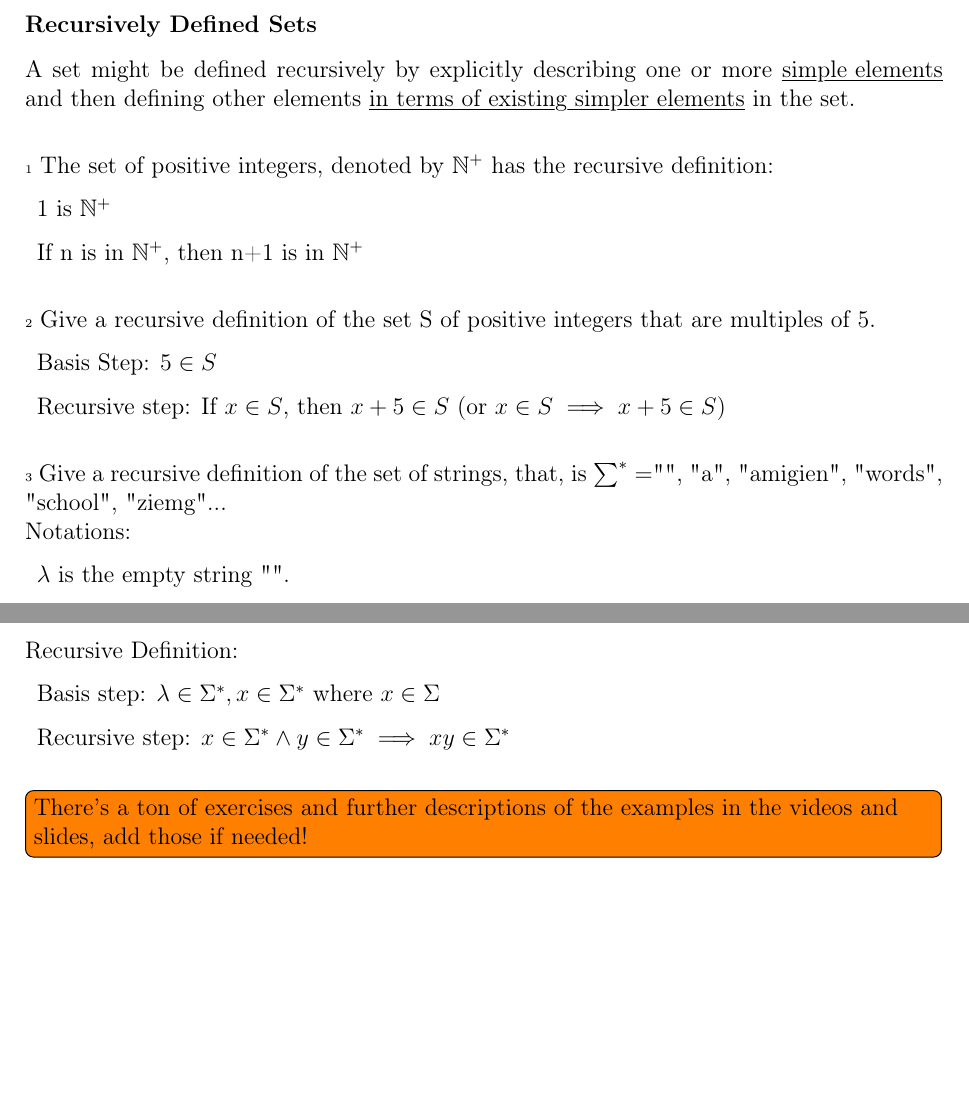
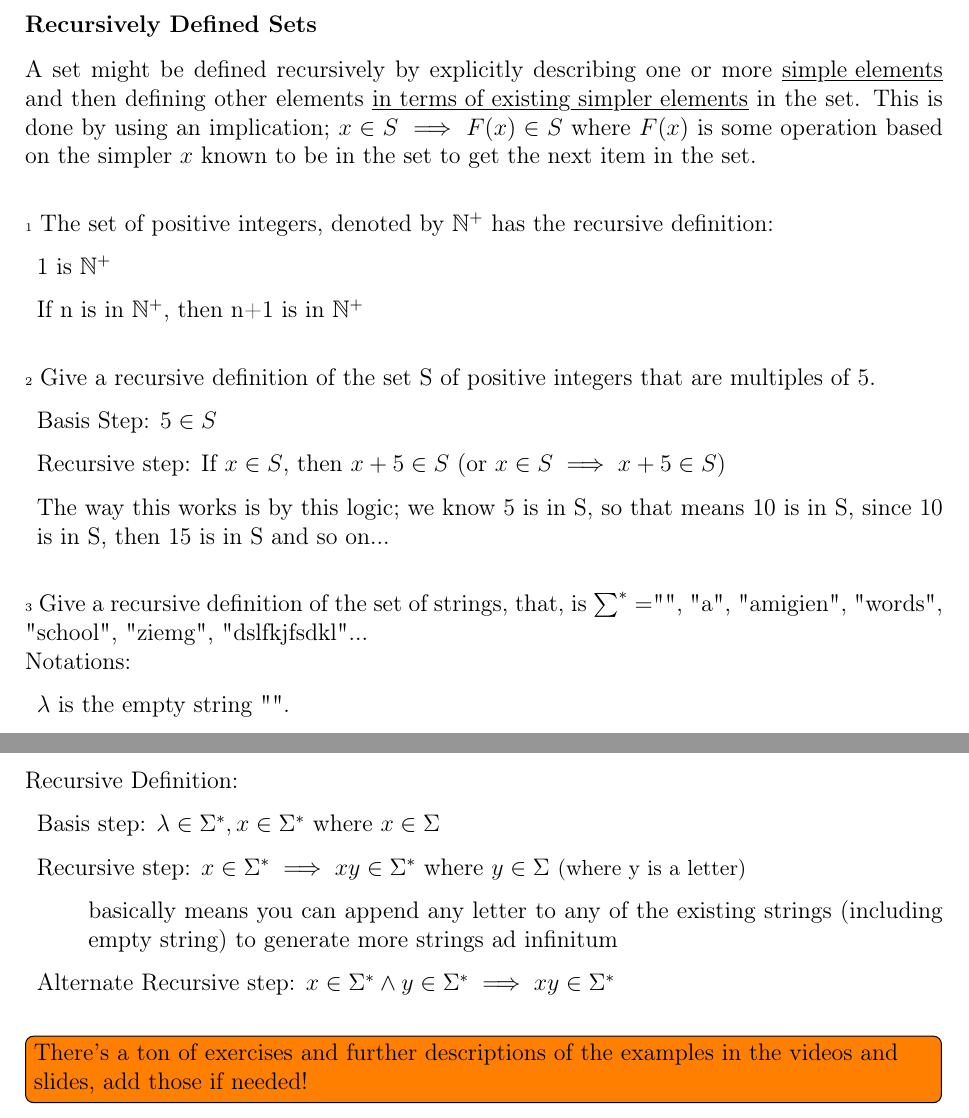
Before and after one commit to antecomp/Discrete, a LaTeX document (Discrete Maths.tex): two parts of page 63 of 90, joined at a grey line, cut so that both start at the same text, the shorter picture padded with empty space. Compiled offline with pdfLaTeX.

Commit message:
more mild note touchups

```diff
--- a/Discrete Maths.tex
+++ b/Discrete Maths.tex
@@ -2747,7 +2747,7 @@ The sequence is 1,1,2,3,5,8,13,21,... Otherwise known as the Fibonacci sequence.
 \pagebreak
 
 \subsubsection*{Recursively Defined Sets}
-A set might be defined recursively by explicitly describing one or more \cul{simple elements} and then defining other elements \cul{in terms of existing simpler elements} in the set. \bigbreak
+A set might be defined recursively by explicitly describing one or more \cul{simple elements} and then defining other elements \cul{in terms of existing simpler elements} in the set. This is done by using an implication; $x \in S \implies F(x) \in S$ where $F(x)$ is some operation based on the simpler $x$ known to be in the set to get the next item in the set. \bigbreak
 
 \exheader[1] The set of positive integers, denoted by $\mathbb{N}^+$ has the recursive definition:
 \begin{itemize}[leftmargin=*, label={}]
@@ -2761,11 +2761,12 @@ A set might be defined recursively by explicitly describing one or more \cul{sim
 \begin{itemize}[leftmargin=*, label={}]
 	\item Basis Step: $5 \in S$
 	\item Recursive step: If $x \in S$, then $x+5 \in S$ (or $x \in S \implies x + 5 \in S$)
-\end{itemize}
-
-\bigbreak
-
-\exheader[3] Give a recursive definition of the set of strings, that, is $\sum^* = ${"", "a", "amigien", "words", "school", "ziemg"...} \\
+	\item The way this works is by this logic; we know 5 is in S, so that means 10 is in S, since 10 is in S, then 15 is in S and so on...
+\end{itemize}
+
+\bigbreak
+
+\exheader[3] Give a recursive definition of the set of strings, that, is $\sum^* = ${"", "a", "amigien", "words", "school", "ziemg", "dslfkjfsdkl"...} \\
 Notations:
 \begin{itemize}[leftmargin=*, label={}]
 	\item $\lambda$ is the empty string "".
@@ -2775,7 +2776,11 @@ Notations:
 Recursive Definition:
 \begin{itemize}[leftmargin=*, label={}]
 	\item Basis step: $\lambda \in \Sigma^*, x \in \Sigma^*$ where $x \in \Sigma$
-	\item Recursive step: $x \in \Sigma^* \land y \in \Sigma^* \implies xy \in \Sigma^*$
+	\item Recursive step: $x \in \Sigma^* \implies xy \in \Sigma^*$ where $y \in \Sigma$ {\small (where y is a letter)}
+	\begin{itemize}[label={}]
+		\item basically means you can append any letter to any of the existing strings (including empty string) to generate more strings ad infinitum
+	\end{itemize}
+	\item Alternate Recursive step: $x \in \Sigma^* \land y \in \Sigma^* \implies xy \in \Sigma^*$
 \end{itemize}
 \bigbreak
 \todo[inline]{There's a ton of exercises and further descriptions of the examples in the videos and slides, add those if needed!}
```
Also changed, not shown: Discrete Maths.pdf.
